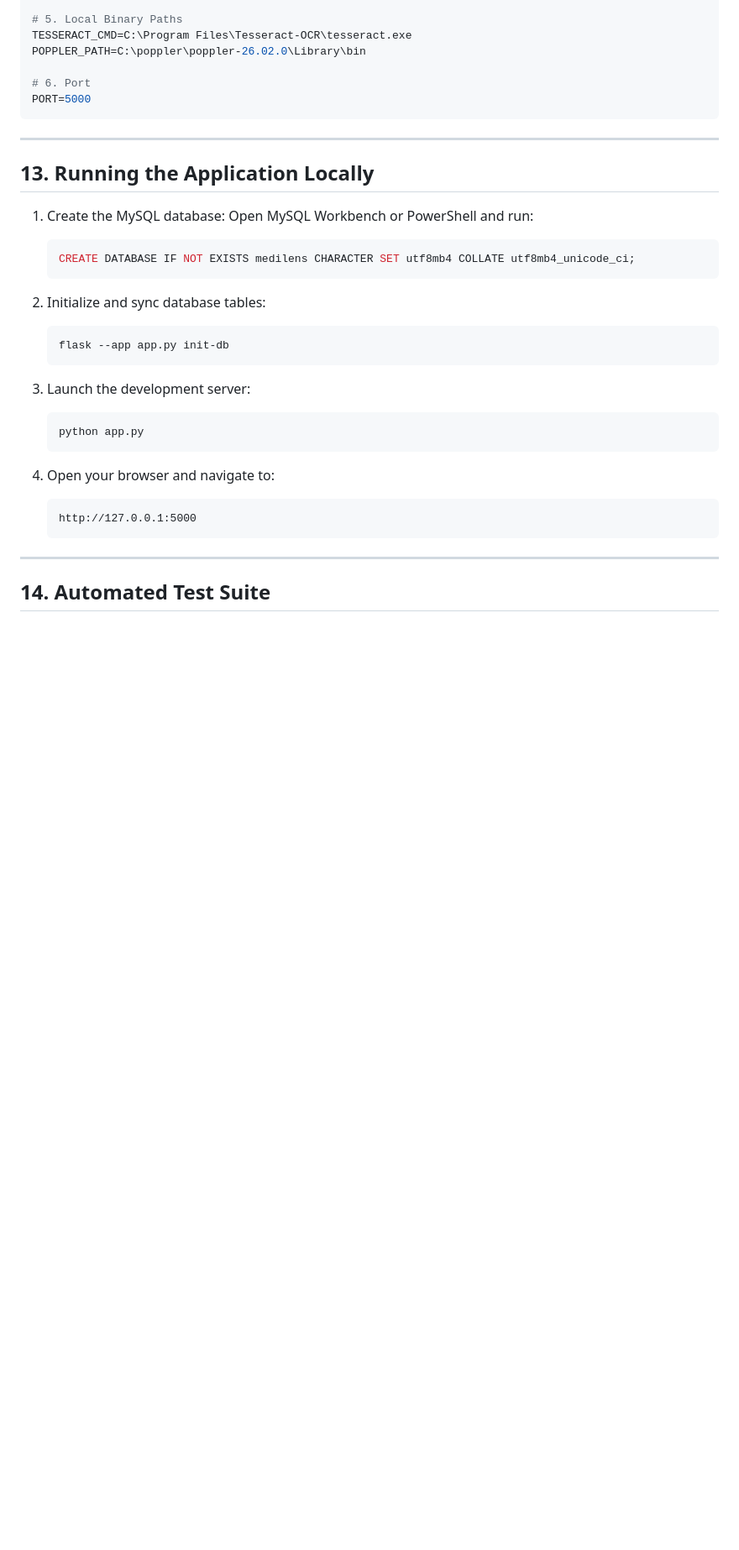
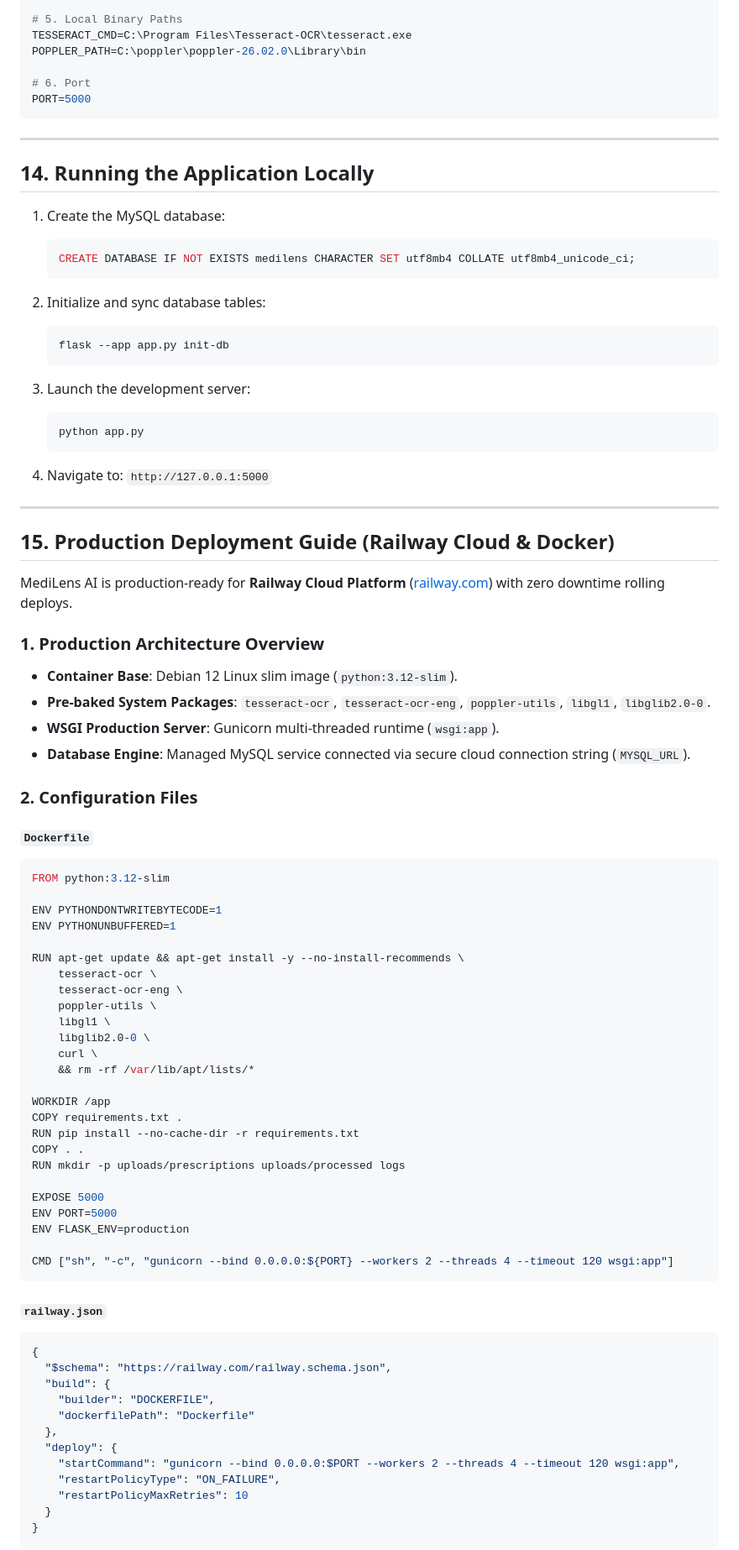
Before and after one commit to mayursingh24/MediLens-AI, a Markdown page: README.md, the part around one of its changes. Shown at 84% size. Rendered like a GitHub page; blank space fills up the shorter version.

````diff
--- a/README.md
+++ b/README.md
@@ -494,10 +478,9 @@ PORT=5000
 
 ---
 
-## 13. Running the Application Locally
+## 14. Running the Application Locally
 
 1. Create the MySQL database:
-   Open MySQL Workbench or PowerShell and run:
    ```sql
    CREATE DATABASE IF NOT EXISTS medilens CHARACTER SET utf8mb4 COLLATE utf8mb4_unicode_ci;
    ```
@@ -512,11 +495,64 @@ PORT=5000
    python app.py
    ```
 
-4. Open your browser and navigate to:
-   ```
-   http://127.0.0.1:5000
-   ```
+4. Navigate to: `http://127.0.0.1:5000`
 
 ---
 
-## 14. Automated Test Suite
+## 15. Production Deployment Guide (Railway Cloud & Docker)
+
+MediLens AI is production-ready for **Railway Cloud Platform** ([railway.com](https://railway.com/)) with zero downtime rolling deploys.
+
+### 1. Production Architecture Overview
+- **Container Base**: Debian 12 Linux slim image (`python:3.12-slim`).
+- **Pre-baked System Packages**: `tesseract-ocr`, `tesseract-ocr-eng`, `poppler-utils`, `libgl1`, `libglib2.0-0`.
+- **WSGI Production Server**: Gunicorn multi-threaded runtime (`wsgi:app`).
+- **Database Engine**: Managed MySQL service connected via secure cloud connection string (`MYSQL_URL`).
+
+### 2. Configuration Files
+
+#### `Dockerfile`
+```dockerfile
+FROM python:3.12-slim
+
+ENV PYTHONDONTWRITEBYTECODE=1
+ENV PYTHONUNBUFFERED=1
+
+RUN apt-get update && apt-get install -y --no-install-recommends \
+    tesseract-ocr \
+    tesseract-ocr-eng \
+    poppler-utils \
+    libgl1 \
+    libglib2.0-0 \
+    curl \
+    && rm -rf /var/lib/apt/lists/*
+
+WORKDIR /app
+COPY requirements.txt .
+RUN pip install --no-cache-dir -r requirements.txt
+COPY . .
+RUN mkdir -p uploads/prescriptions uploads/processed logs
+
+EXPOSE 5000
+ENV PORT=5000
+ENV FLASK_ENV=production
+
+CMD ["sh", "-c", "gunicorn --bind 0.0.0.0:${PORT} --workers 2 --threads 4 --timeout 120 wsgi:app"]
+```
+
+#### `railway.json`
+```json
+{
+  "$schema": "https://railway.com/railway.schema.json",
+  "build": {
+    "builder": "DOCKERFILE",
+    "dockerfilePath": "Dockerfile"
+  },
+  "deploy": {
+    "startCommand": "gunicorn --bind 0.0.0.0:$PORT --workers 2 --threads 4 --timeout 120 wsgi:app",
+    "restartPolicyType": "ON_FAILURE",
+    "restartPolicyMaxRetries": 10
+  }
+}
+```
+
````
Also changed, not shown: other parts of README.md (+213 -194 lines).
